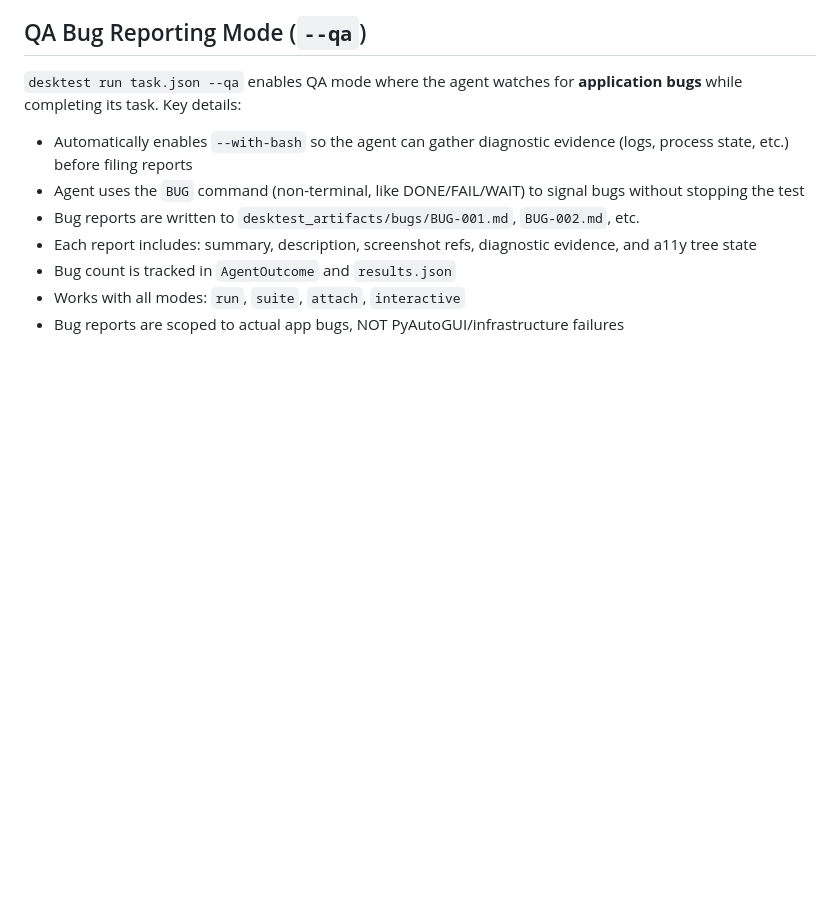
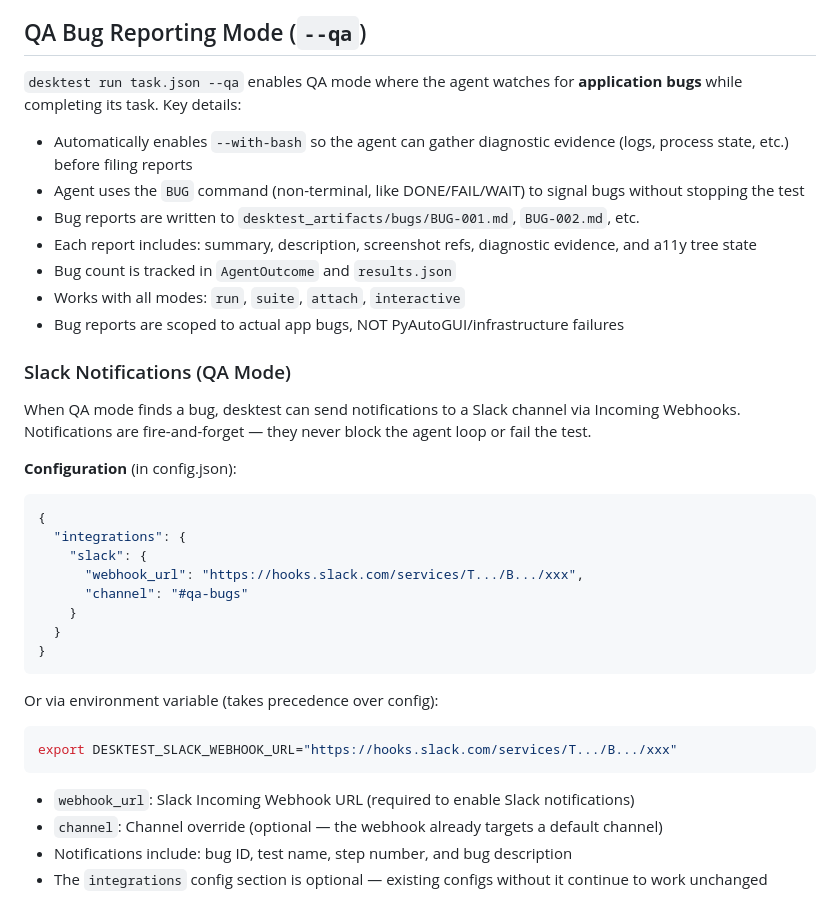
Before and after one commit to Edison-Watch/desktest, a Markdown page: skills/desktest-skill.md, the part around the change. Rendered like a GitHub page; blank space fills up the shorter version.

````diff
--- a/skills/desktest-skill.md
+++ b/skills/desktest-skill.md
@@ -316,3 +316,29 @@ The `secrets` field lets you pass credentials without hardcoding them in the tas
 - Bug count is tracked in `AgentOutcome` and `results.json`
 - Works with all modes: `run`, `suite`, `attach`, `interactive`
 - Bug reports are scoped to actual app bugs, NOT PyAutoGUI/infrastructure failures
+
+### Slack Notifications (QA Mode)
+
+When QA mode finds a bug, desktest can send notifications to a Slack channel via Incoming Webhooks. Notifications are fire-and-forget — they never block the agent loop or fail the test.
+
+**Configuration** (in config.json):
+```json
+{
+  "integrations": {
+    "slack": {
+      "webhook_url": "https://hooks.slack.com/services/T.../B.../xxx",
+      "channel": "#qa-bugs"
+    }
+  }
+}
+```
+
+Or via environment variable (takes precedence over config):
+```bash
+export DESKTEST_SLACK_WEBHOOK_URL="https://hooks.slack.com/services/T.../B.../xxx"
+```
+
+- `webhook_url`: Slack Incoming Webhook URL (required to enable Slack notifications)
+- `channel`: Channel override (optional — the webhook already targets a default channel)
+- Notifications include: bug ID, test name, step number, and bug description
+- The `integrations` config section is optional — existing configs without it continue to work unchanged
````
Also changed, not shown: README.md (+19 -0 lines).
